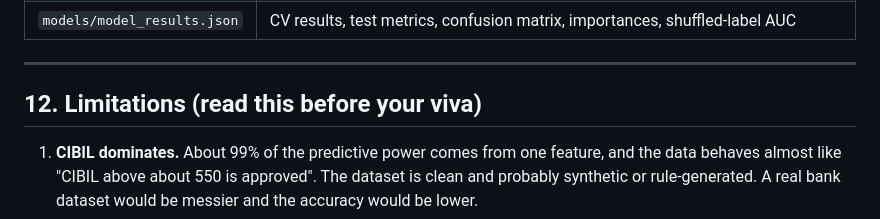
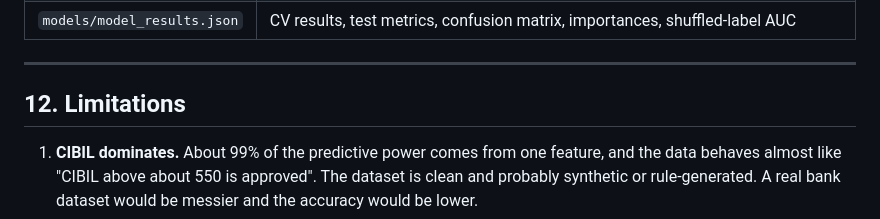
Before and after one commit to anaydeshpande1749/Loan-approval-prediction-ML, a Markdown page: README.md, the part around the change. Rendered like a GitHub page.

Commit message:
Update limitations section in README for clarity

```diff
--- a/README.md
+++ b/README.md
@@ -404,7 +404,7 @@ Use **Self employed = No** in all rows.
 
 ---
 
-## 12. Limitations (read this before your viva)
+## 12. Limitations
 
 1. **CIBIL dominates.** About 99% of the predictive power comes from one feature, and the data behaves almost like "CIBIL above about 550 is approved". The dataset is clean and probably synthetic or rule-generated. A real bank dataset would be messier and the accuracy would be lower.
 2. **High accuracy does not mean real-world accuracy.** The model has only learned the pattern in this dataset.
```
